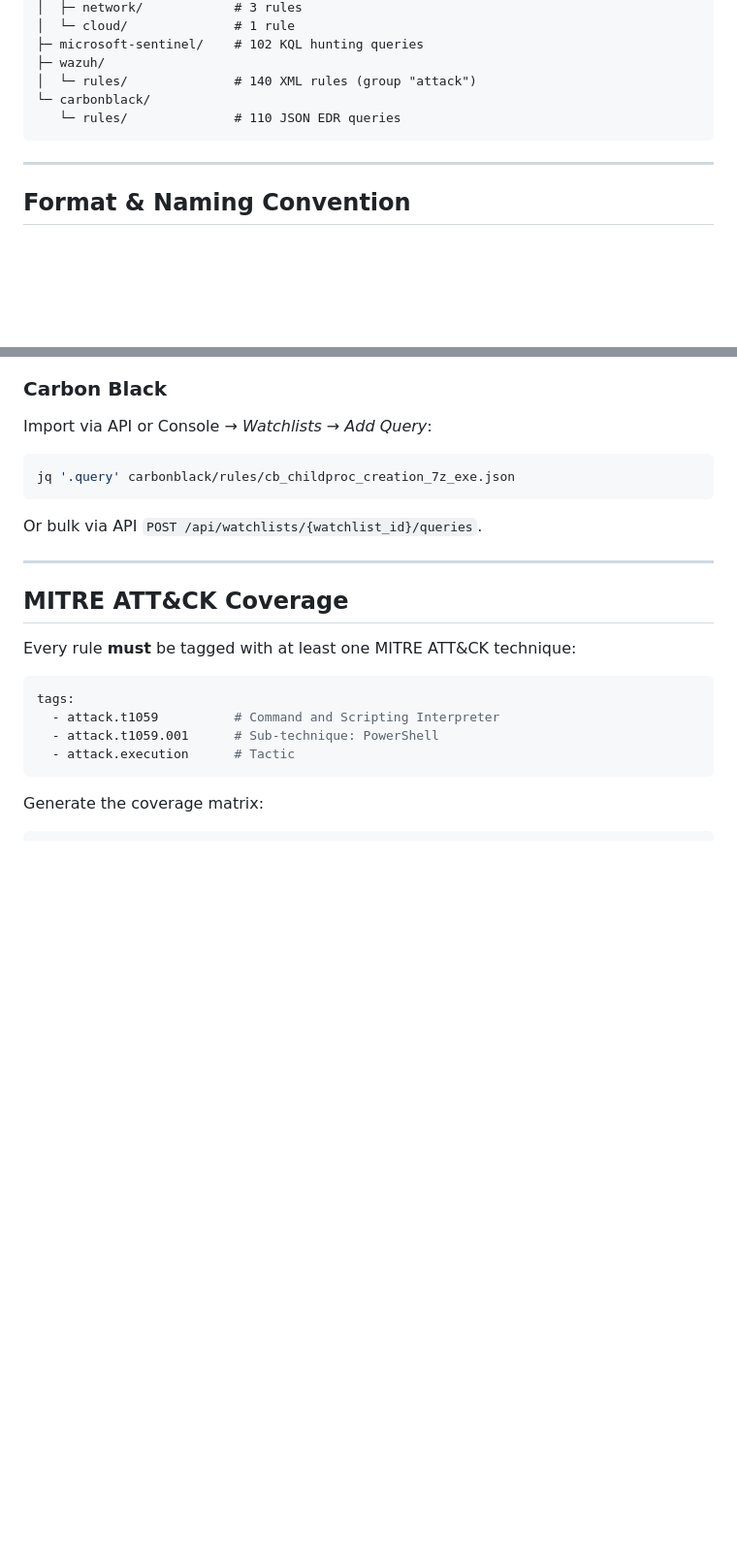
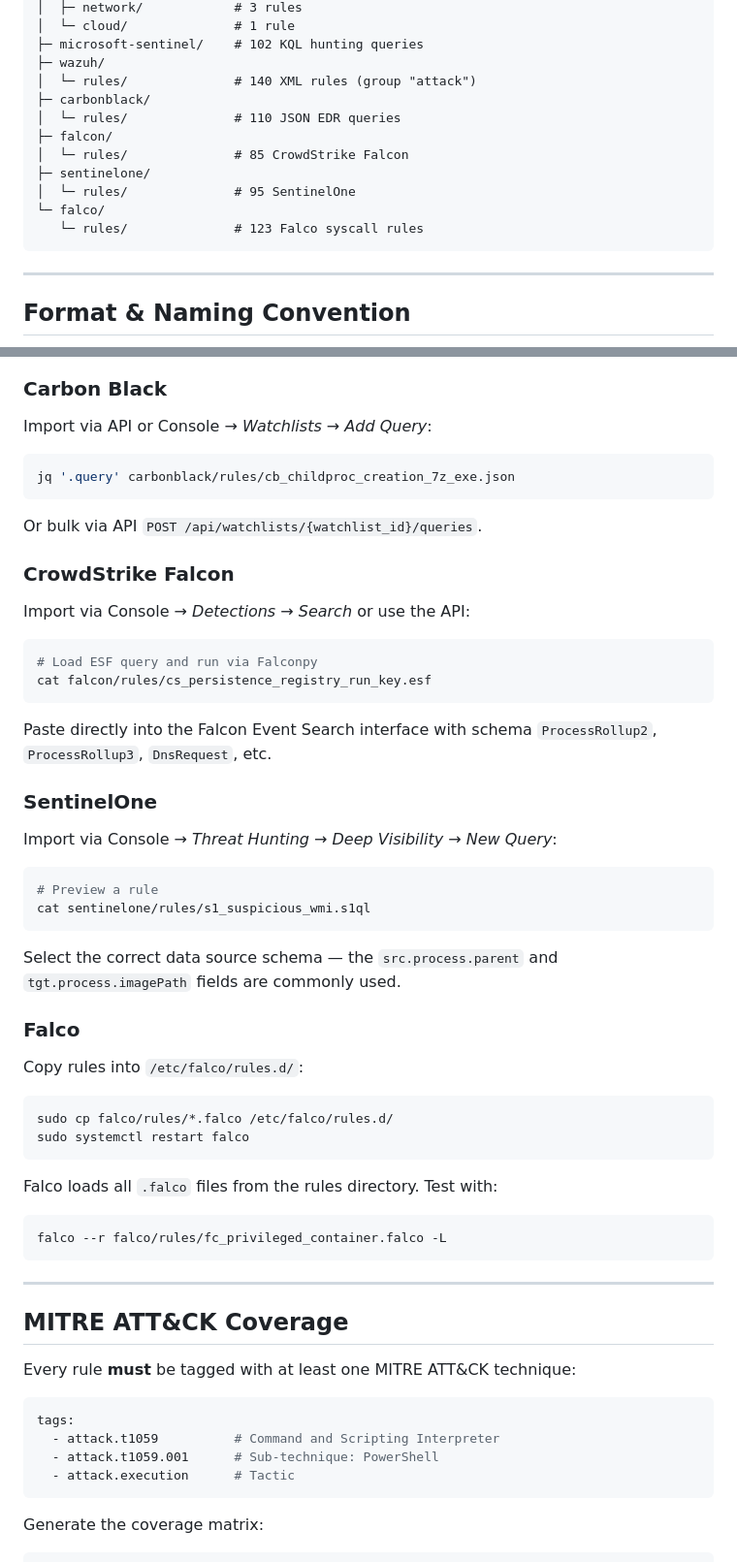
Before and after one commit to wahidhendrawan/Detection-Rules, a Markdown page: README.en.md, 2 parts joined by grey strips. Shown at 97% size. Rendered like a GitHub page; blank space fills up the shorter version.

Commit message:
docs: update English README with all 9 platforms
Merged via Claude Code

````diff
--- a/README.en.md
+++ b/README.en.md
@@ -95,8 +100,14 @@ Detection-Rules/
 ├─ microsoft-sentinel/    # 102 KQL hunting queries
 ├─ wazuh/
 │  └─ rules/              # 140 XML rules (group "attack")
-└─ carbonblack/
-   └─ rules/              # 110 JSON EDR queries
+├─ carbonblack/
+│  └─ rules/              # 110 JSON EDR queries
+├─ falcon/
+│  └─ rules/              # 85 CrowdStrike Falcon
+├─ sentinelone/
+│  └─ rules/              # 95 SentinelOne
+└─ falco/
+   └─ rules/              # 123 Falco syscall rules
 ```
 
 ---
@@ -194,6 +211,43 @@ jq '.query' carbonblack/rules/cb_childproc_creation_7z_exe.json
 
 Or bulk via API `POST /api/watchlists/{watchlist_id}/queries`.
 
+### CrowdStrike Falcon
+
+Import via Console → *Detections* → *Search* or use the API:
+
+```bash
+# Load ESF query and run via Falconpy
+cat falcon/rules/cs_persistence_registry_run_key.esf
+```
+
+Paste directly into the Falcon Event Search interface with schema `ProcessRollup2`, `ProcessRollup3`, `DnsRequest`, etc.
+
+### SentinelOne
+
+Import via Console → *Threat Hunting* → *Deep Visibility* → *New Query*:
+
+```bash
+# Preview a rule
+cat sentinelone/rules/s1_suspicious_wmi.s1ql
+```
+
+Select the correct data source schema — the `src.process.parent` and `tgt.process.imagePath` fields are commonly used.
+
+### Falco
+
+Copy rules into `/etc/falco/rules.d/`:
+
+```bash
+sudo cp falco/rules/*.falco /etc/falco/rules.d/
+sudo systemctl restart falco
+```
+
+Falco loads all `.falco` files from the rules directory. Test with:
+
+```bash
+falco --r falco/rules/fc_privileged_container.falco -L
+```
+
 ---
 
 ## MITRE ATT&CK Coverage
````
Also changed, not shown: other parts of README.en.md (+19 -4 lines).
